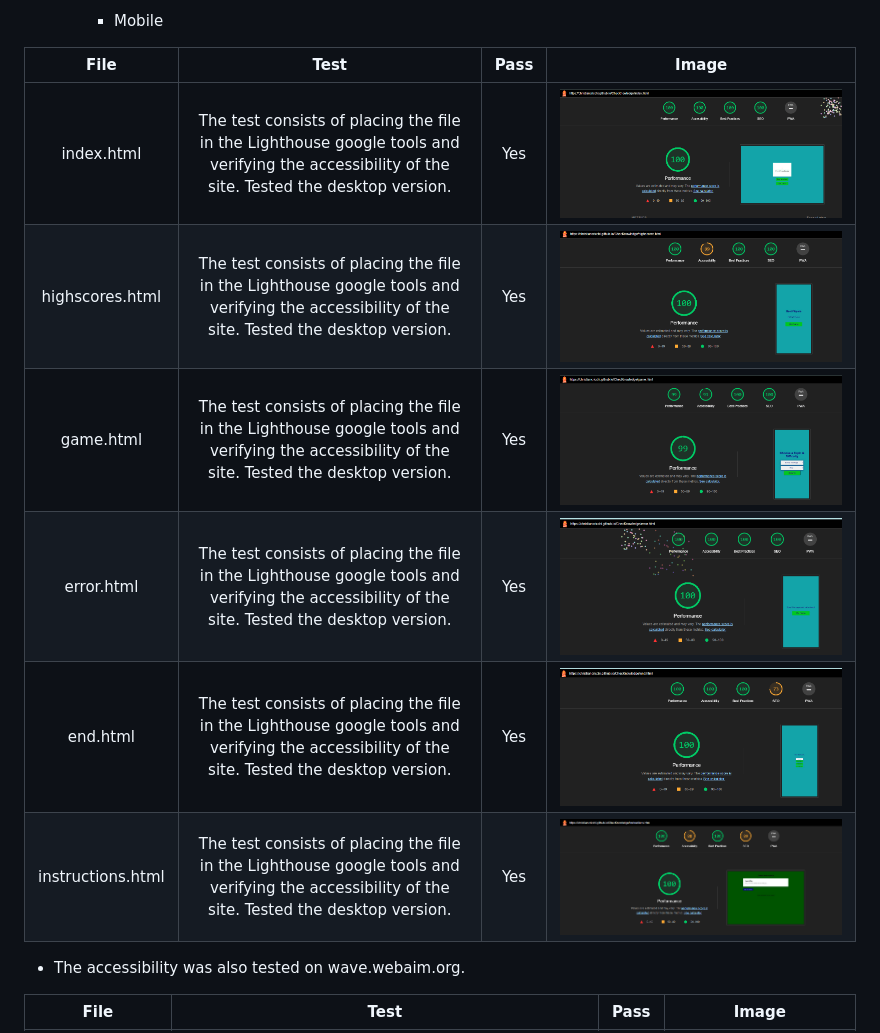
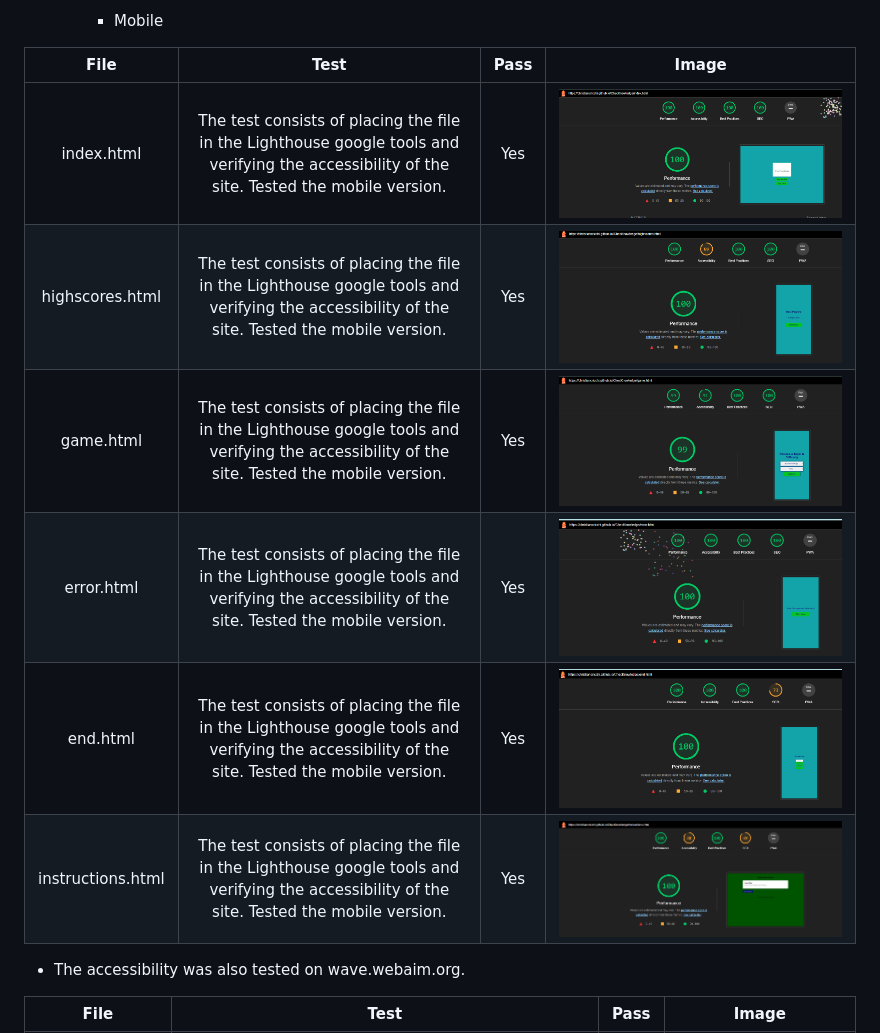
Before and after one commit to ChristianCricchi/BooKnowledge, a Markdown page: README.md, the part around the change. Rendered like a GitHub page.

Commit message:
Update README.md: correct typo error.

```diff
--- a/README.md
+++ b/README.md
@@ -168,12 +168,12 @@ Wireframes were produced using Balsamiq.
 
 | File | Test | Pass | Image |
 | :---: | :---: | :---: | :---: |
-| index.html  | The test consists of placing the file in the Lighthouse google tools and verifying the accessibility of the site. Tested the desktop version. | Yes |![Nav bar image](docs/Lighthouse/Mobile/indexHtmlMob.png)
-| highscores.html  | The test consists of placing the file in the Lighthouse google tools and verifying the accessibility of the site. Tested the desktop version. | Yes |![Nav bar image](docs/Lighthouse/Mobile/highscoresHtmlMob.png)
-| game.html  | The test consists of placing the file in the Lighthouse google tools and verifying the accessibility of the site. Tested the desktop version. | Yes |![Nav bar image](docs/Lighthouse/Mobile/gameHtmlMob.png)
-| error.html  | The test consists of placing the file in the Lighthouse google tools and verifying the accessibility of the site. Tested the desktop version. | Yes |![Nav bar image](docs/Lighthouse/Mobile/errorHtmlMob.png)
-| end.html  | The test consists of placing the file in the Lighthouse google tools and verifying the accessibility of the site. Tested the desktop version. | Yes |![Nav bar image](docs/Lighthouse/Mobile/endHtmlMod.png)
-| instructions.html  | The test consists of placing the file in the Lighthouse google tools and verifying the accessibility of the site. Tested the desktop version. | Yes |![Nav bar image](docs/Lighthouse/Desktop/instructionsDes.png)
+| index.html  | The test consists of placing the file in the Lighthouse google tools and verifying the accessibility of the site. Tested the mobile version. | Yes |![Nav bar image](docs/Lighthouse/Mobile/indexHtmlMob.png)
+| highscores.html  | The test consists of placing the file in the Lighthouse google tools and verifying the accessibility of the site. Tested the mobile version. | Yes |![Nav bar image](docs/Lighthouse/Mobile/highscoresHtmlMob.png)
+| game.html  | The test consists of placing the file in the Lighthouse google tools and verifying the accessibility of the site. Tested the mobile version. | Yes |![Nav bar image](docs/Lighthouse/Mobile/gameHtmlMob.png)
+| error.html  | The test consists of placing the file in the Lighthouse google tools and verifying the accessibility of the site. Tested the mobile version. | Yes |![Nav bar image](docs/Lighthouse/Mobile/errorHtmlMob.png)
+| end.html  | The test consists of placing the file in the Lighthouse google tools and verifying the accessibility of the site. Tested the mobile version. | Yes |![Nav bar image](docs/Lighthouse/Mobile/endHtmlMod.png)
+| instructions.html  | The test consists of placing the file in the Lighthouse google tools and verifying the accessibility of the site. Tested the mobile version. | Yes |![Nav bar image](docs/Lighthouse/Desktop/instructionsDes.png)
 
   - The accessibility was also tested on wave.webaim.org.
 
```
